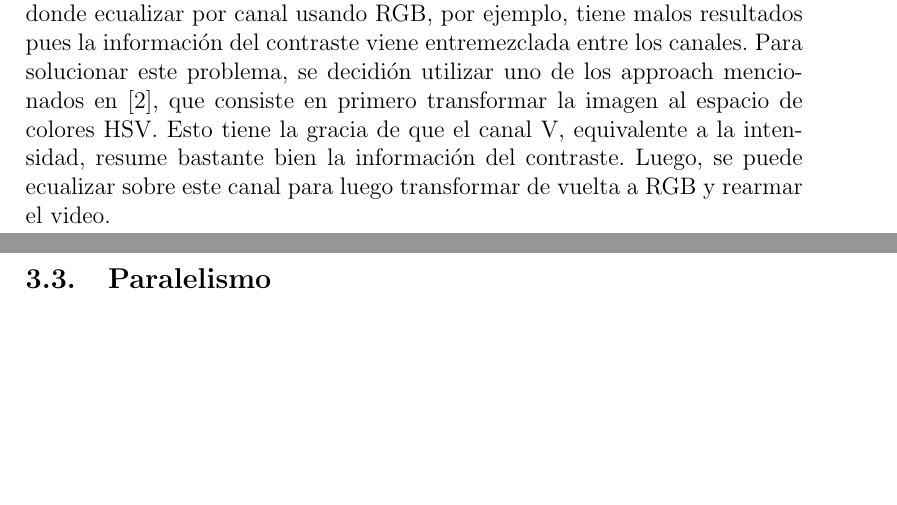
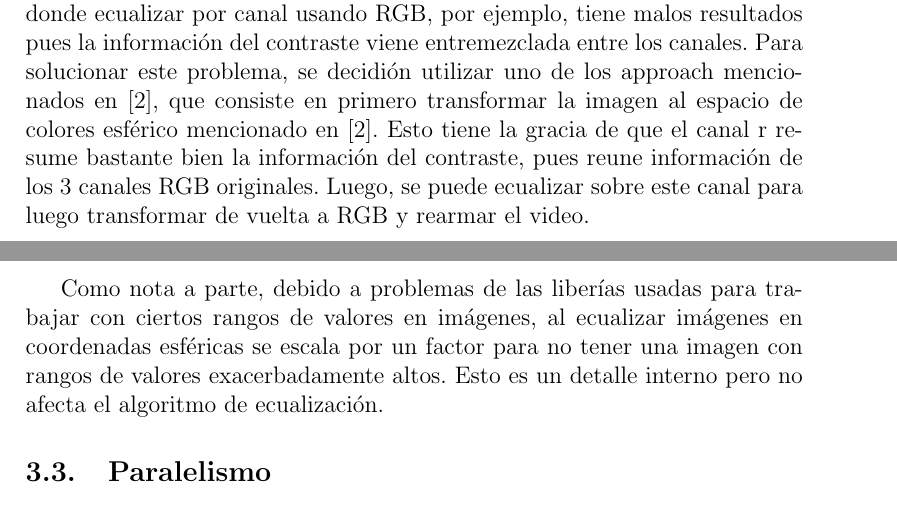
Before and after one commit to pelluch/iic3373-t3, a LaTeX document (doc/report.tex): two parts of pages 3 and 4 of 5, joined at a grey line, cut so that both start at the same text, the shorter picture padded with empty space. Compiled offline with pdfLaTeX.

Commit message:
Update report

```diff
--- a/doc/report.tex
+++ b/doc/report.tex
@@ -50,7 +50,9 @@
 	\subsection{Ecualizaci\'on}
 	Para la ecualizaci\'on del video, se utiliza el cl\'asico algoritmo descrito en \cite{equalization}. Cl\'asicamente, con im\'agenes de tonos grises, este algoritma funciona obteniendo, primero, la frecuencia de aparici\'on de cada nivel de gris en una imagen. Una imagen con buen contraste se obtiene haciendo que el histograma cumulativo de tonos en una imagen sea aproximadamente lineal.
 
-	El problema resulta cuando se quiere tratar con im\'agenes en colores, en donde ecualizar por canal usando RGB, por ejemplo, tiene malos resultados pues la informaci\'on del contraste viene entremezclada entre los canales. Para solucionar este problema, se decidi\'on utilizar uno de los approach mencionados en \cite{paper}, que consiste en primero transformar la imagen al espacio de colores HSV. Esto tiene la gracia de que el canal V, equivalente a la intensidad, resume bastante bien la informaci\'on del contraste. Luego, se puede ecualizar sobre este canal para luego transformar de vuelta a RGB y rearmar el video.
+	El problema resulta cuando se quiere tratar con im\'agenes en colores, en donde ecualizar por canal usando RGB, por ejemplo, tiene malos resultados pues la informaci\'on del contraste viene entremezclada entre los canales. Para solucionar este problema, se decidi\'on utilizar uno de los approach mencionados en \cite{paper}, que consiste en primero transformar la imagen al espacio de colores esf\'erico mencionado en \cite{paper}. Esto tiene la gracia de que el canal r resume bastante bien la informaci\'on del contraste, pues reune informaci\'on de los 3 canales RGB originales. Luego, se puede ecualizar sobre este canal para luego transformar de vuelta a RGB y rearmar el video.
+
+	Como nota a parte, debido a problemas de las liber\'ias usadas para trabajar con ciertos rangos de valores en im\'agenes, al ecualizar im\'agenes en coordenadas esf\'ericas se escala por un factor para no tener una imagen con rangos de valores exacerbadamente altos. Esto es un detalle interno pero no afecta el algoritmo de ecualizaci\'on.
 
 	\subsection{Paralelismo}
 	Por supuesto, la gracia de esto es que casi todos los procedimientos son altamente paralelos. Considerando el algoritmo descrito, en la transformaci\'on de espacio de colores, el valor final de un pixel es independiente de aquellos que lo rodean.
```
Also changed, not shown: doc/report.pdf.
